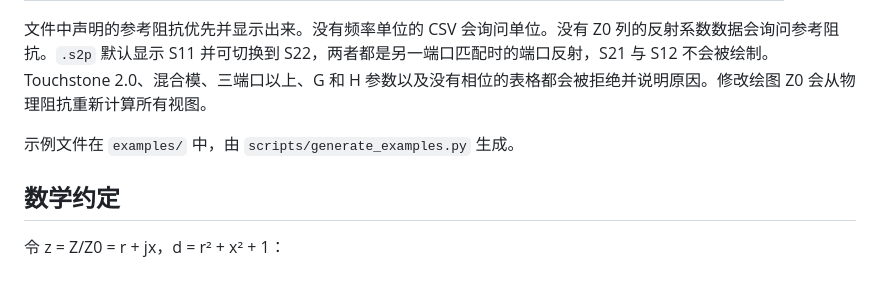
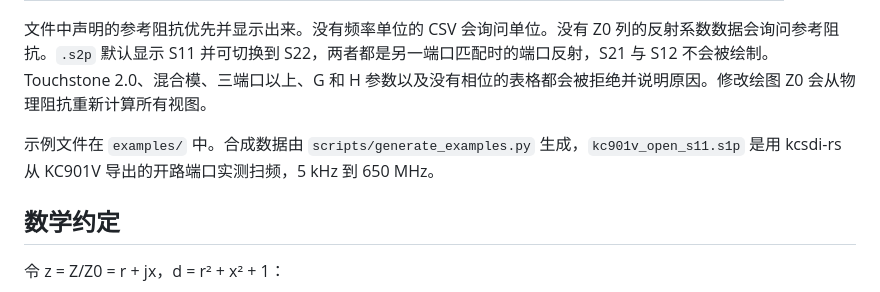
Before and after one commit to vowstar/smith-sphere, a Markdown page: README.zh-CN.md, the part around one of its changes. GitHub-like rendering.

```diff
--- a/README.zh-CN.md
+++ b/README.zh-CN.md
@@ -36,7 +36,7 @@ SmithSphere 把完整的复阻抗平面映射到球面，并用两张平面圆
 
 文件中声明的参考阻抗优先并显示出来。没有频率单位的 CSV 会询问单位。没有 Z0 列的反射系数数据会询问参考阻抗。`.s2p` 默认显示 S11 并可切换到 S22，两者都是另一端口匹配时的端口反射，S21 与 S12 不会被绘制。Touchstone 2.0、混合模、三端口以上、G 和 H 参数以及没有相位的表格都会被拒绝并说明原因。修改绘图 Z0 会从物理阻抗重新计算所有视图。
 
-示例文件在 `examples/` 中，由 `scripts/generate_examples.py` 生成。
+示例文件在 `examples/` 中。合成数据由 `scripts/generate_examples.py` 生成，`kc901v_open_s11.s1p` 是用 kcsdi-rs 从 KC901V 导出的开路端口实测扫频，5 kHz 到 650 MHz。
 
 ## 数学约定
 
```
Also changed, not shown: other parts of README.zh-CN.md (+1 -1 lines), README.md (+2 -2 lines).
